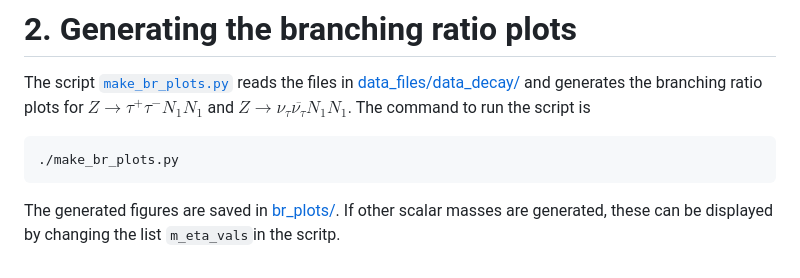
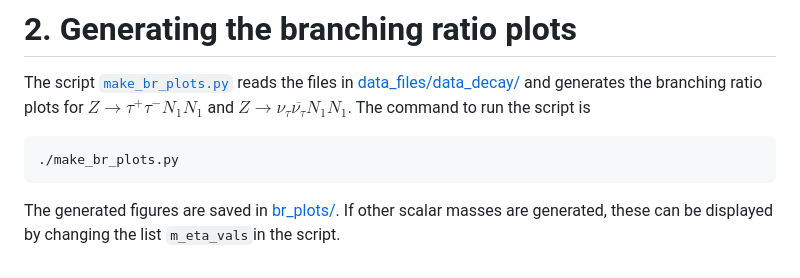
Before and after one commit to camilapramos/scoto-collider-pheno, a Markdown page: README.md, the part around the change. Drawn GitHub-style.

Commit message:
fixed typo (README)

````diff
--- a/README.md
+++ b/README.md
@@ -94,4 +94,4 @@ The script [`make_br_plots.py`](./make_br_plots.py) reads the files in [data_fil
 ./make_br_plots.py
 ```
 
-The generated figures are saved in [br_plots/](./br_plots/). If other scalar masses are generated, these can be displayed by changing the list `m_eta_vals`in the scritp.
+The generated figures are saved in [br_plots/](./br_plots/). If other scalar masses are generated, these can be displayed by changing the list `m_eta_vals`in the script.
````
